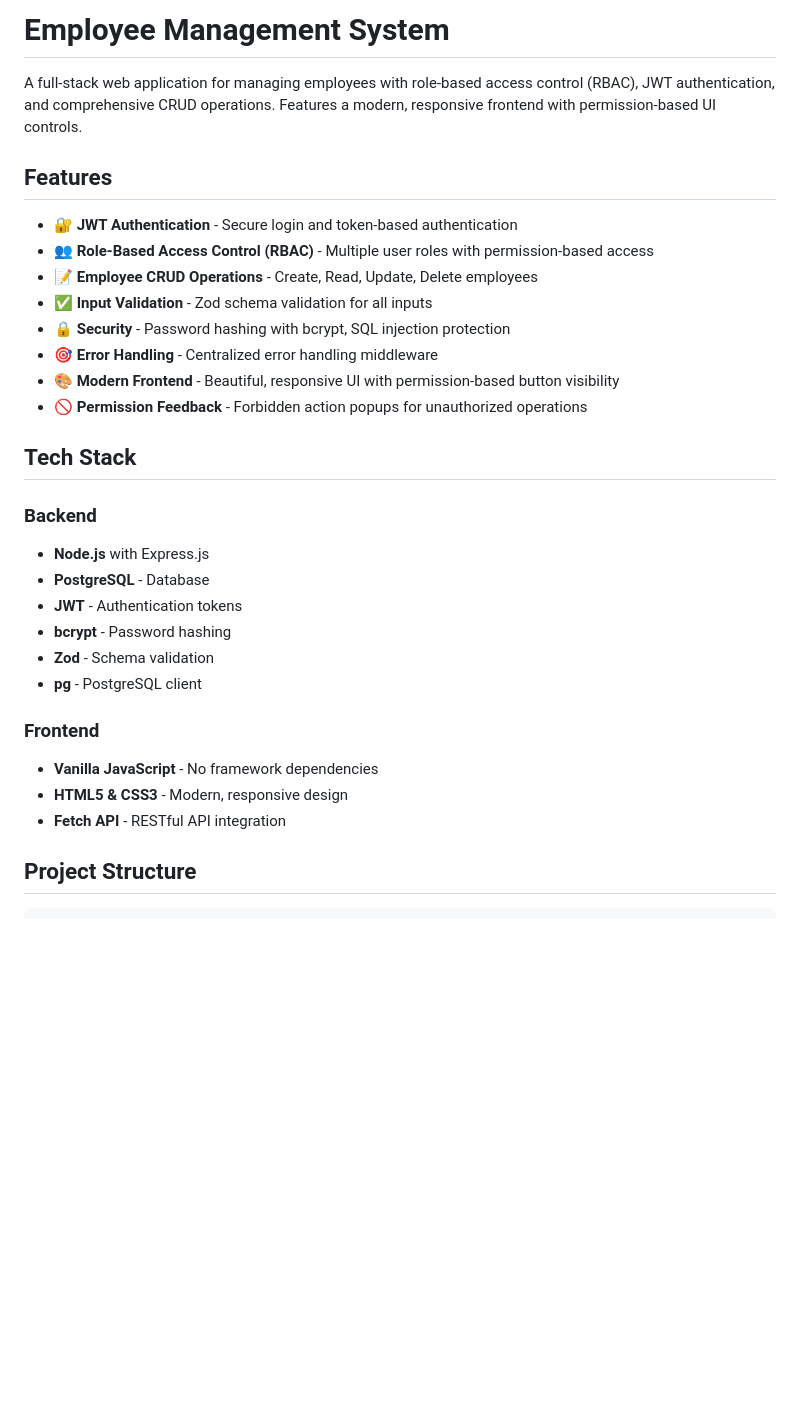
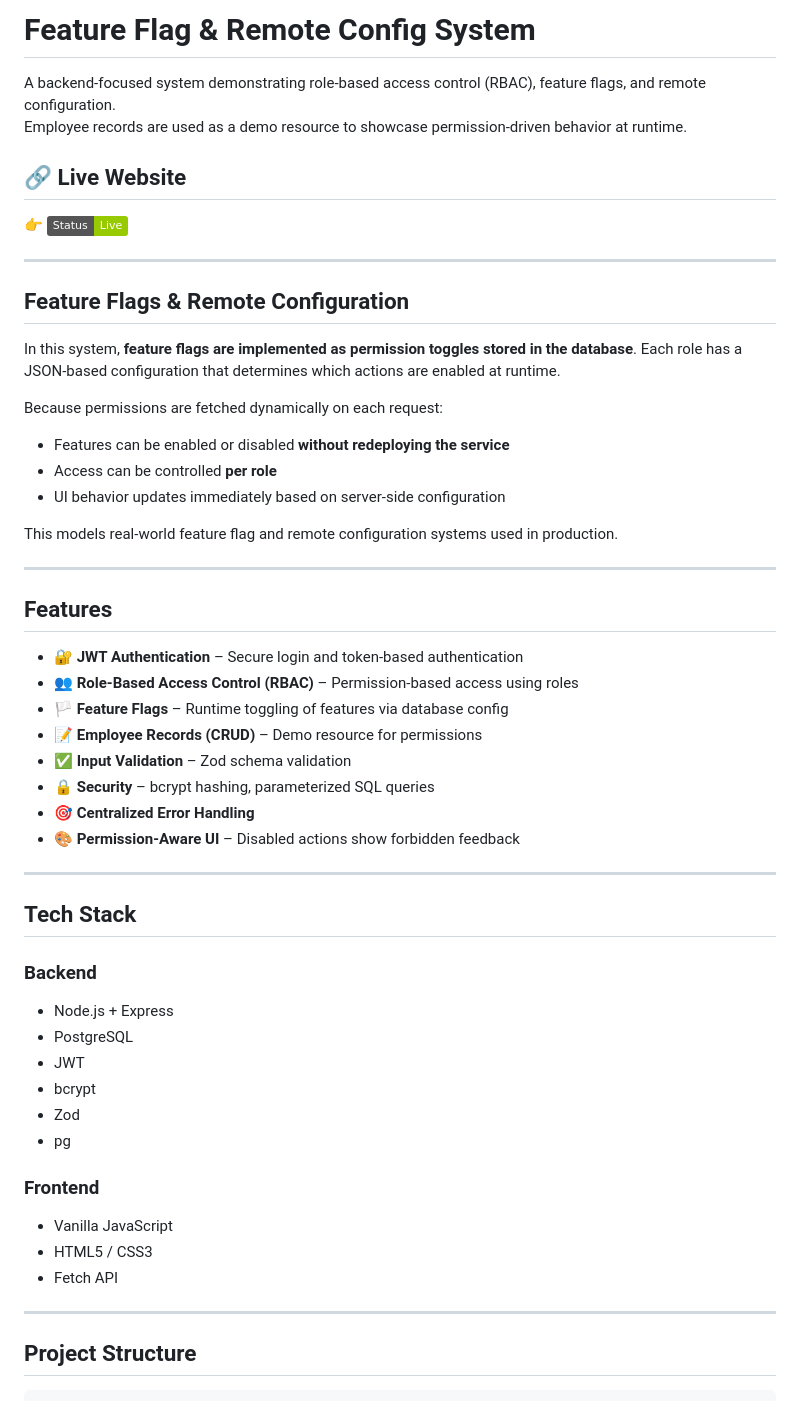
Before and after one commit to ss-th24/feature-flag-remote-config, a Markdown page: README.md, the part around one of its changes. Rendered like a GitHub page; badges without logos; blank space fills up the shorter version.

```diff
--- a/README.md
+++ b/README.md
@@ -1,32 +1,58 @@
-# Employee Management System
+# Feature Flag & Remote Config System
 
-A full-stack web application for managing employees with role-based access control (RBAC), JWT authentication, and comprehensive CRUD operations. Features a modern, responsive frontend with permission-based UI controls.
+A backend-focused system demonstrating role-based access control (RBAC),
+feature flags, and remote configuration.
+Employee records are used as a demo resource to showcase permission-driven
+behavior at runtime.
+
+## 🔗 Live Website
+👉 [![Live](https://img.shields.io/badge/Status-Live-green)](https://feature-flag-remote-config.onrender.com/)
+
+---
+
+## Feature Flags & Remote Configuration
+
+In this system, **feature flags are implemented as permission toggles stored in the database**.
+Each role has a JSON-based configuration that determines which actions are enabled at runtime.
+
+Because permissions are fetched dynamically on each request:
+- Features can be enabled or disabled **without redeploying the service**
+- Access can be controlled **per role**
+- UI behavior updates immediately based on server-side configuration
+
+This models real-world feature flag and remote configuration systems used in production.
+
+---
 
 ## Features
 
-- 🔐 **JWT Authentication** - Secure login and token-based authentication
-- 👥 **Role-Based Access Control (RBAC)** - Multiple user roles with permission-based access
-- 📝 **Employee CRUD Operations** - Create, Read, Update, Delete employees
-- ✅ **Input Validation** - Zod schema validation for all inputs
-- 🔒 **Security** - Password hashing with bcrypt, SQL injection protection
-- 🎯 **Error Handling** - Centralized error handling middleware
-- 🎨 **Modern Frontend** - Beautiful, responsive UI with permission-based button visibility
-- 🚫 **Permission Feedback** - Forbidden action popups for unauthorized operations
+- 🔐 **JWT Authentication** – Secure login and token-based authentication
+- 👥 **Role-Based Access Control (RBAC)** – Permission-based access using roles
+- 🏳️ **Feature Flags** – Runtime toggling of features via database config
+- 📝 **Employee Records (CRUD)** – Demo resource for permissions
+- ✅ **Input Validation** – Zod schema validation
+- 🔒 **Security** – bcrypt hashing, parameterized SQL queries
+- 🎯 **Centralized Error Handling**
+- 🎨 **Permission-Aware UI** – Disabled actions show forbidden feedback
+
+---
 
 ## Tech Stack
 
 ### Backend
-- **Node.js** with Express.js
-- **PostgreSQL** - Database
-- **JWT** - Authentication tokens
-- **bcrypt** - Password hashing
-- **Zod** - Schema validation
-- **pg** - PostgreSQL client
+- Node.js + Express
+- PostgreSQL
+- JWT
+- bcrypt
+- Zod
+- pg
 
 ### Frontend
-- **Vanilla JavaScript** - No framework dependencies
-- **HTML5 & CSS3** - Modern, responsive design
-- **Fetch API** - RESTful API integration
+- Vanilla JavaScript
+- HTML5 / CSS3
+- Fetch API
+
+---
 
 ## Project Structure
 
```
Also changed, not shown: other parts of README.md (+6 -3 lines).
